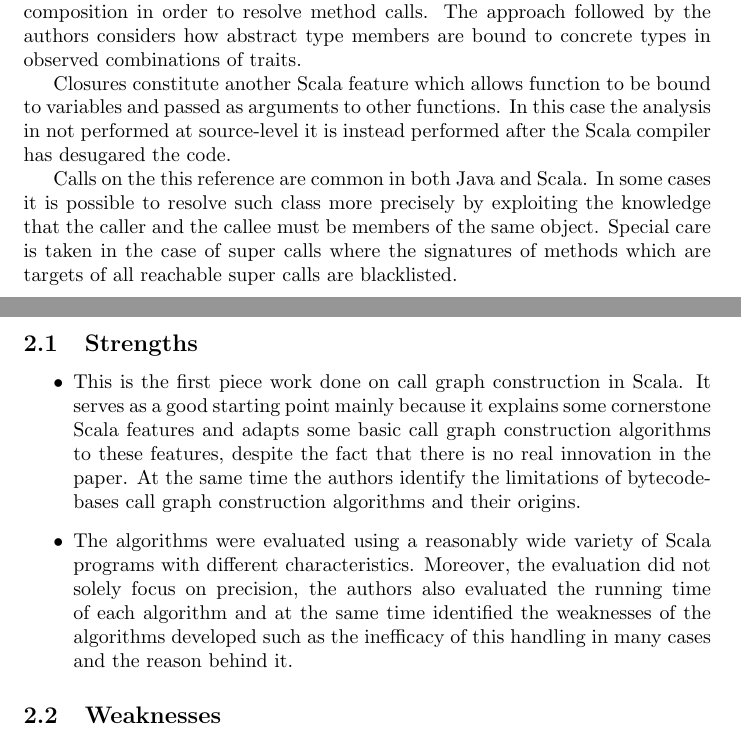
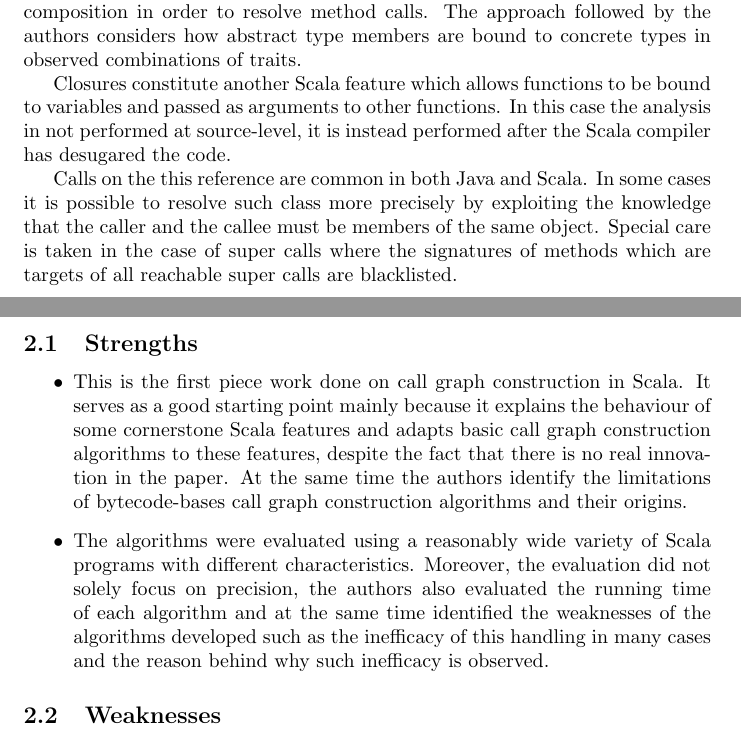
Before and after one commit to anantoni/MDE515-reviews, a LaTeX document (call-graph-construction-review.tex): two parts of pages 1 and 2 of 2, joined at a grey line, cut so that both start at the same text. Compiled offline with pdfLaTeX.

Commit message:
Final changes

```diff
--- a/call-graph-construction-review.tex
+++ b/call-graph-construction-review.tex
@@ -37,9 +37,9 @@ result of trait composition in order to resolve method calls. The
 approach followed by the authors considers how abstract type members
 are bound to concrete types in observed combinations of traits.
 
-Closures constitute another Scala feature which allows function to be
+Closures constitute another Scala feature which allows functions to be
 bound to variables and passed as arguments to other functions. In this
-case the analysis in not performed at source-level it is instead
+case the analysis in not performed at source-level, it is instead
 performed after the Scala compiler has desugared the code.
 
 Calls on the this reference are common in both Java and Scala. In some
@@ -72,30 +72,29 @@ name-based analysis are resolved to monomorphic in the latter case.
 \subsection{Strengths}
 \begin{itemize}
 \item This is the first piece work done on call graph construction in
-  Scala. It serves as a good starting point mainly because it  explains
-  some cornerstone Scala features and adapts some basic call graph
-  construction algorithms to these features, despite the fact that
-  there is no real innovation in the paper. At the same time the
-  authors identify the limitations of bytecode-bases call graph
-  construction algorithms and their origins.
+Scala. It serves as a good starting point mainly because it explains
+the behaviour of some cornerstone Scala features and adapts basic call
+graph construction algorithms to these features, despite the fact that
+there is no real innovation in the paper. At the same time the authors
+identify the limitations of bytecode-bases call graph construction
+algorithms and their origins.
 \item The algorithms were evaluated using a reasonably wide variety of
 Scala programs with different characteristics. Moreover, the
 evaluation did not solely focus on precision, the authors also
 evaluated the running time of each algorithm and at the same time
 identified the weaknesses of the algorithms developed such as the
-  inefficacy of this handling in many cases and the reason behind it.
+inefficacy of this handling in many cases and the reason behind why
+such inefficacy is observed.
 \end{itemize}
 
 \subsection{Weaknesses}
 \begin{itemize}
 \item My understanding is that the algorithms evaluated in this paper
-  do not rely on points-to information. However, call graph creation
-  and points-to analysis are mutually recursive problems. Considering
-  that the main measurement in the evaluation section is the precision
-  of algorithms I would expect the implementation and evaluation of
+do not rely on points-to information. However, call graph creation and
+points-to analysis are mutually recursive problems. Considering that
+the main measurement in the evaluation section is the precision of
+algorithms I would expect the implementation and evaluation of
 algorithms which rely on points-to information and some observations
 on how Scala features affect the precision of such algorithms.
 \end{itemize}
-
-
 \end{document}
```
Also changed, not shown: data-layout-review.tex (+7 -5 lines). Lines whose indentation alone changed are shown as unchanged.
